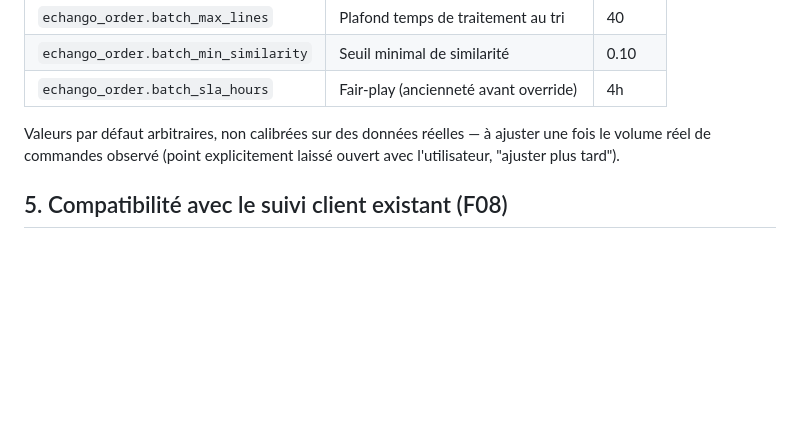
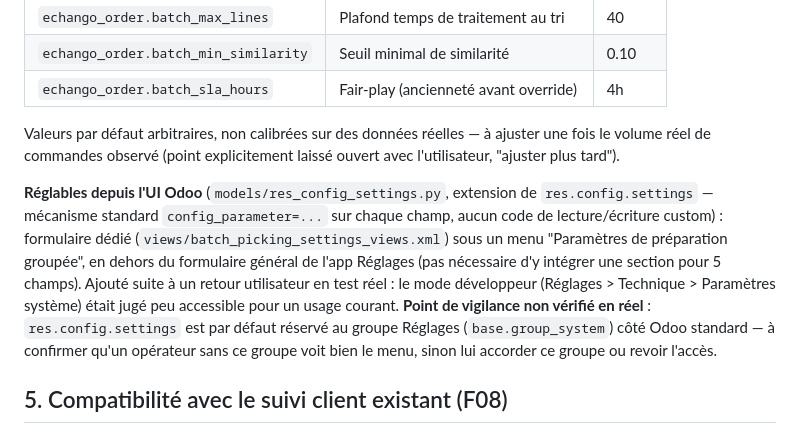
Before and after one commit to ecolealgerienne-ui/echangoorder, a Markdown page: docs/specs_preparation_groupee.md, the part around the change. Rendered like a GitHub page; blank space fills up the shorter version.

Commit message:
docs: paramètres de préparation groupée désormais réglables depuis l'UI Odoo

```diff
--- a/docs/specs_preparation_groupee.md
+++ b/docs/specs_preparation_groupee.md
@@ -143,6 +143,19 @@ Valeurs par défaut arbitraires, non calibrées sur des données réelles — à
 ajuster une fois le volume réel de commandes observé (point explicitement
 laissé ouvert avec l'utilisateur, "ajuster plus tard").
 
+**Réglables depuis l'UI Odoo** (`models/res_config_settings.py`, extension
+de `res.config.settings` — mécanisme standard `config_parameter=...` sur
+chaque champ, aucun code de lecture/écriture custom) : formulaire dédié
+(`views/batch_picking_settings_views.xml`) sous un menu "Paramètres de
+préparation groupée", en dehors du formulaire général de l'app Réglages
+(pas nécessaire d'y intégrer une section pour 5 champs). Ajouté suite à un
+retour utilisateur en test réel : le mode développeur (Réglages >
+Technique > Paramètres système) était jugé peu accessible pour un usage
+courant. **Point de vigilance non vérifié en réel** : `res.config.settings`
+est par défaut réservé au groupe Réglages (`base.group_system`) côté Odoo
+standard — à confirmer qu'un opérateur sans ce groupe voit bien le menu,
+sinon lui accorder ce groupe ou revoir l'accès.
+
 ## 5. Compatibilité avec le suivi client existant (F08)
 
 `order_controller.py._prep_status()` filtrait historiquement uniquement le
```
Also changed, not shown: CLAUDE.md (+1 -1 lines).
